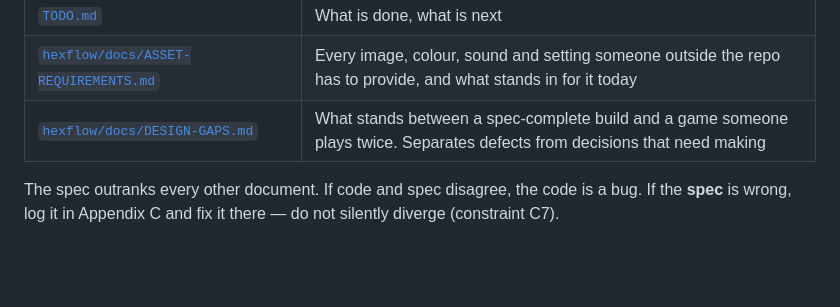
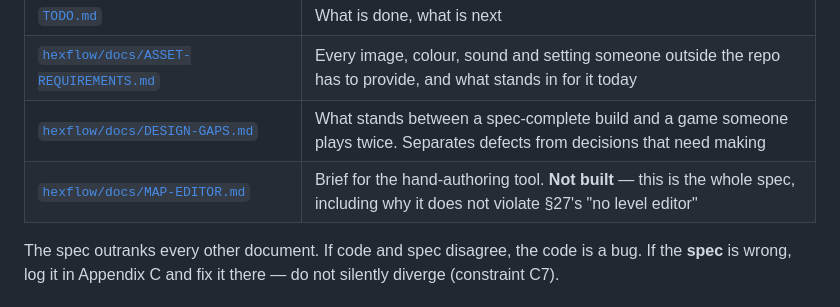
Before and after one commit to iszlai/hex-game, a Markdown page: CLAUDE.md, the part around the change. Drawn GitHub-style; blank space fills up the shorter version.

Commit message:
Point the doc table at the map editor brief
A spec nobody can find is a spec nobody reads, and the table in CLAUDE.md is
where a fresh agent looks first. Flagged "not built" in the row itself, so it
cannot be mistaken for a description of something that exists.

Co-Authored-By: Claude Opus 5 <noreply@anthropic.com>

```diff
--- a/CLAUDE.md
+++ b/CLAUDE.md
@@ -42,6 +42,7 @@ Single developer, so there is no review to wait for and no branch protection to
 | [`TODO.md`](TODO.md) | What is done, what is next |
 | [`hexflow/docs/ASSET-REQUIREMENTS.md`](hexflow/docs/ASSET-REQUIREMENTS.md) | Every image, colour, sound and setting someone outside the repo has to provide, and what stands in for it today |
 | [`hexflow/docs/DESIGN-GAPS.md`](hexflow/docs/DESIGN-GAPS.md) | What stands between a spec-complete build and a game someone plays twice. Separates defects from decisions that need making |
+| [`hexflow/docs/MAP-EDITOR.md`](hexflow/docs/MAP-EDITOR.md) | Brief for the hand-authoring tool. **Not built** — this is the whole spec, including why it does not violate §27's "no level editor" |
 
 The spec outranks every other document. If code and spec disagree, the code is a bug. If the **spec**
 is wrong, log it in Appendix C and fix it there — do not silently diverge (constraint C7).
```
